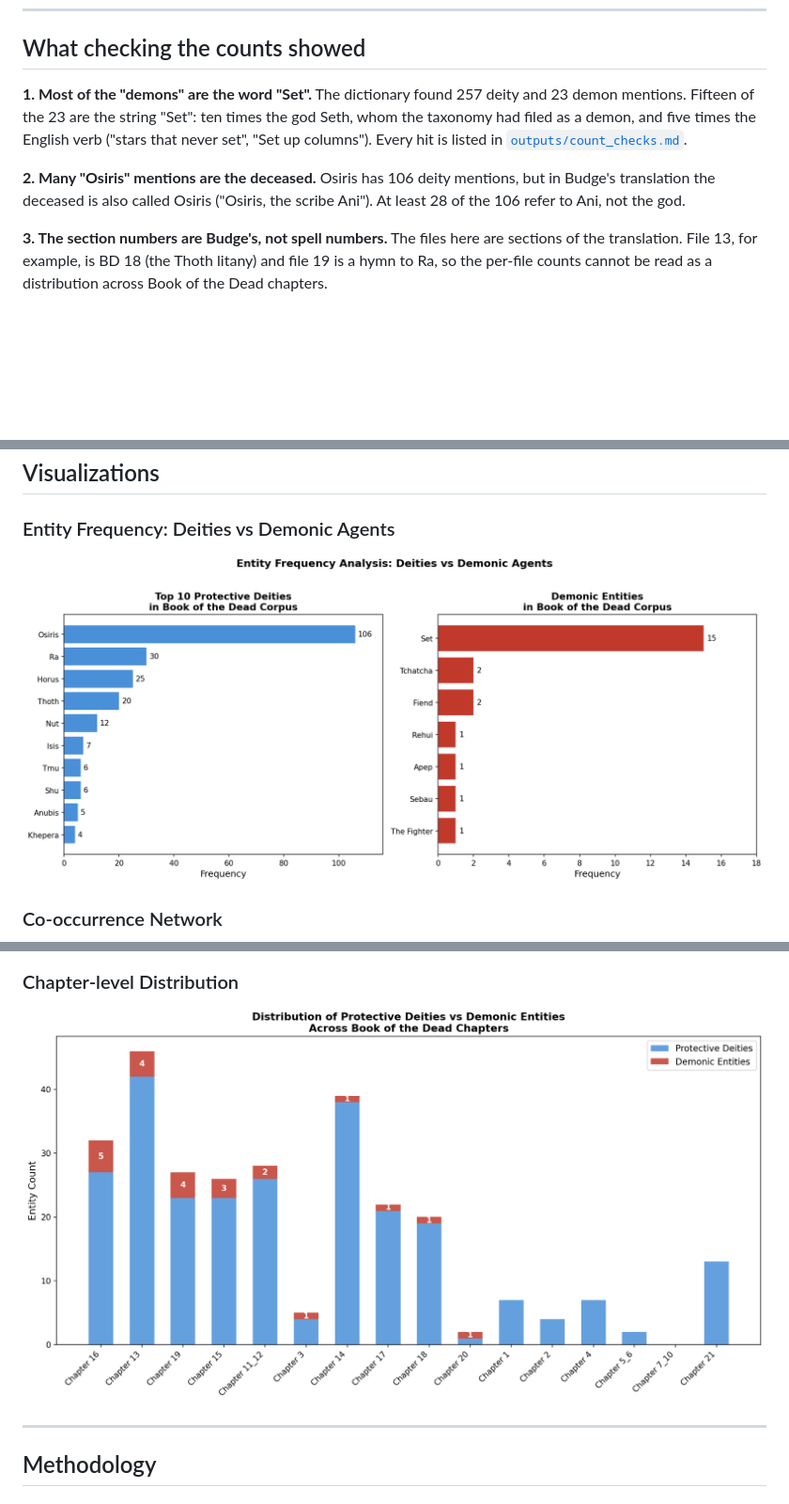
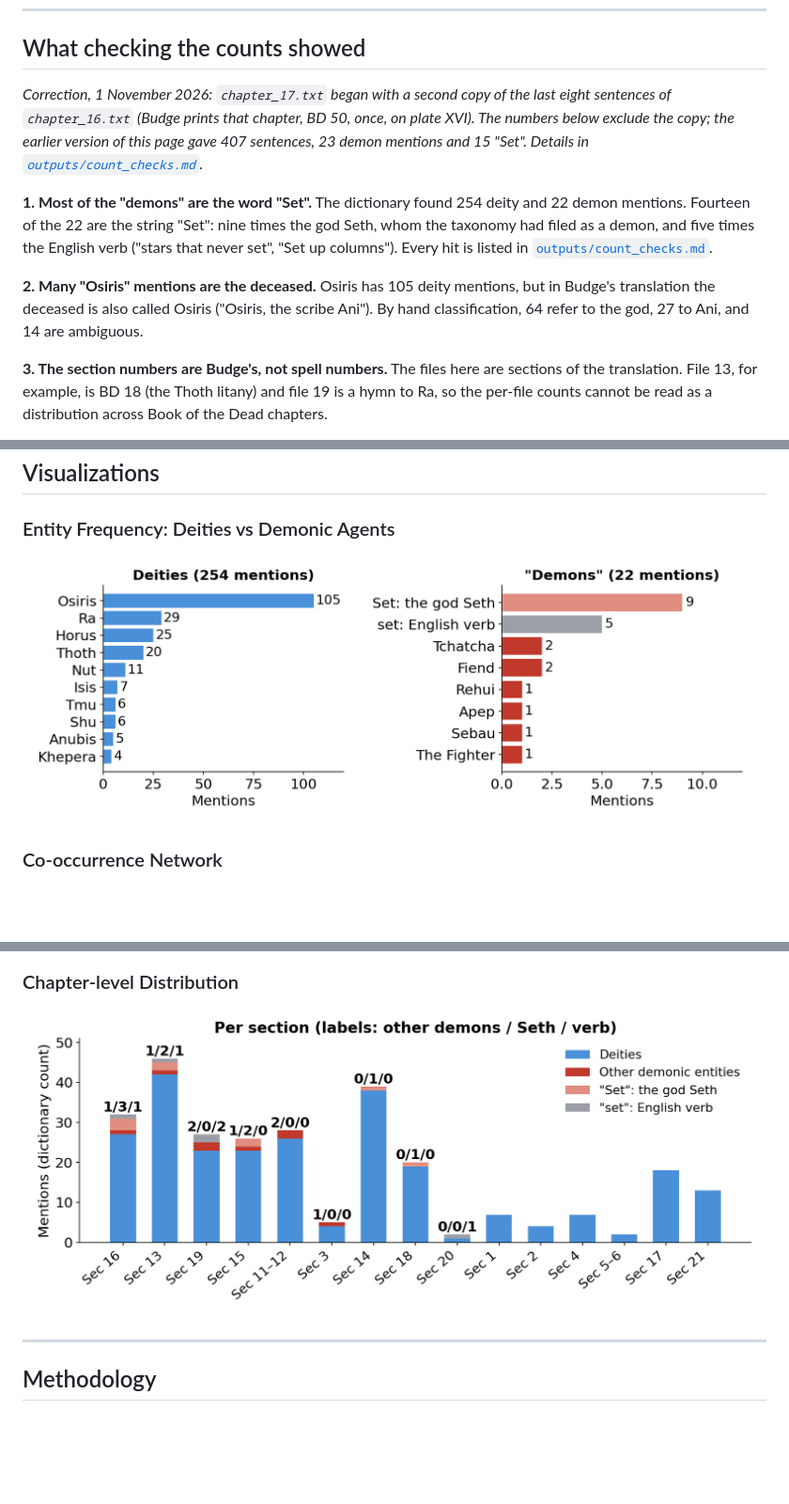
Before and after one commit to Juhij2/book-of-the-dead-entity-analysis, a Markdown page: README.md, 3 parts joined by grey strips. Shown at 94% size. Drawn GitHub-style; pictures changed too: outputs/chapter_distribution.png, outputs/deity_demon_frequency.png; blank space fills up the shorter version.

```diff
--- a/README.md
+++ b/README.md
@@ -21,9 +21,11 @@ The most useful result came from checking the counts against the text itself.
 
 ## What checking the counts showed
 
-**1. Most of the "demons" are the word "Set".** The dictionary found 257 deity and 23 demon mentions. Fifteen of the 23 are the string "Set": ten times the god Seth, whom the taxonomy had filed as a demon, and five times the English verb ("stars that never set", "Set up columns"). Every hit is listed in [`outputs/count_checks.md`](outputs/count_checks.md).
+*Correction, 1 November 2026: `chapter_17.txt` began with a second copy of the last eight sentences of `chapter_16.txt` (Budge prints that chapter, BD 50, once, on plate XVI). The numbers below exclude the copy; the earlier version of this page gave 407 sentences, 23 demon mentions and 15 "Set". Details in [`outputs/count_checks.md`](outputs/count_checks.md).*
 
-**2. Many "Osiris" mentions are the deceased.** Osiris has 106 deity mentions, but in Budge's translation the deceased is also called Osiris ("Osiris, the scribe Ani"). At least 28 of the 106 refer to Ani, not the god.
+**1. Most of the "demons" are the word "Set".** The dictionary found 254 deity and 22 demon mentions. Fourteen of the 22 are the string "Set": nine times the god Seth, whom the taxonomy had filed as a demon, and five times the English verb ("stars that never set", "Set up columns"). Every hit is listed in [`outputs/count_checks.md`](outputs/count_checks.md).
+
+**2. Many "Osiris" mentions are the deceased.** Osiris has 105 deity mentions, but in Budge's translation the deceased is also called Osiris ("Osiris, the scribe Ani"). By hand classification, 64 refer to the god, 27 to Ani, and 14 are ambiguous.
 
 **3. The section numbers are Budge's, not spell numbers.** The files here are sections of the translation. File 13, for example, is BD 18 (the Thoth litany) and file 19 is a hymn to Ra, so the per-file counts cannot be read as a distribution across Book of the Dead chapters.
 
```
Also changed, not shown: other parts of README.md (+2 -2 lines), outputs/count_checks.md (+20 -19 lines).
